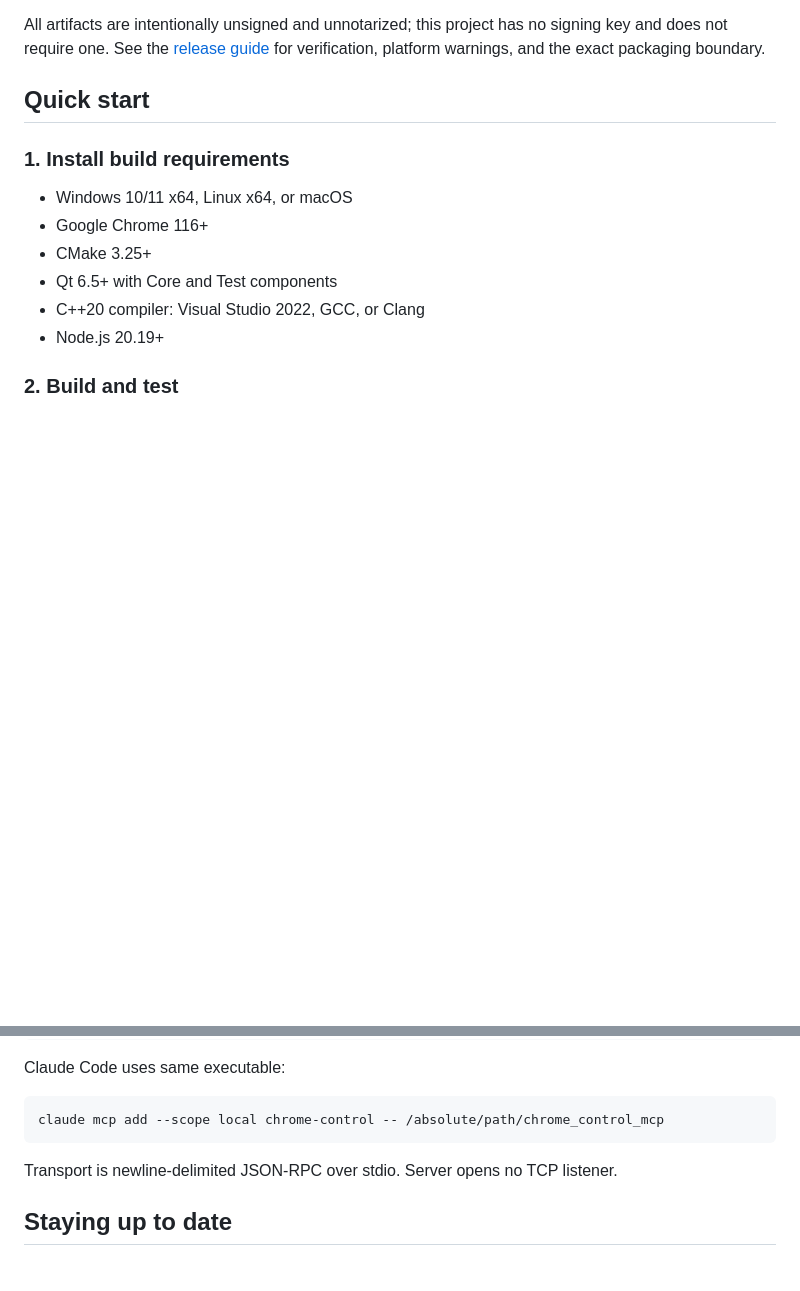
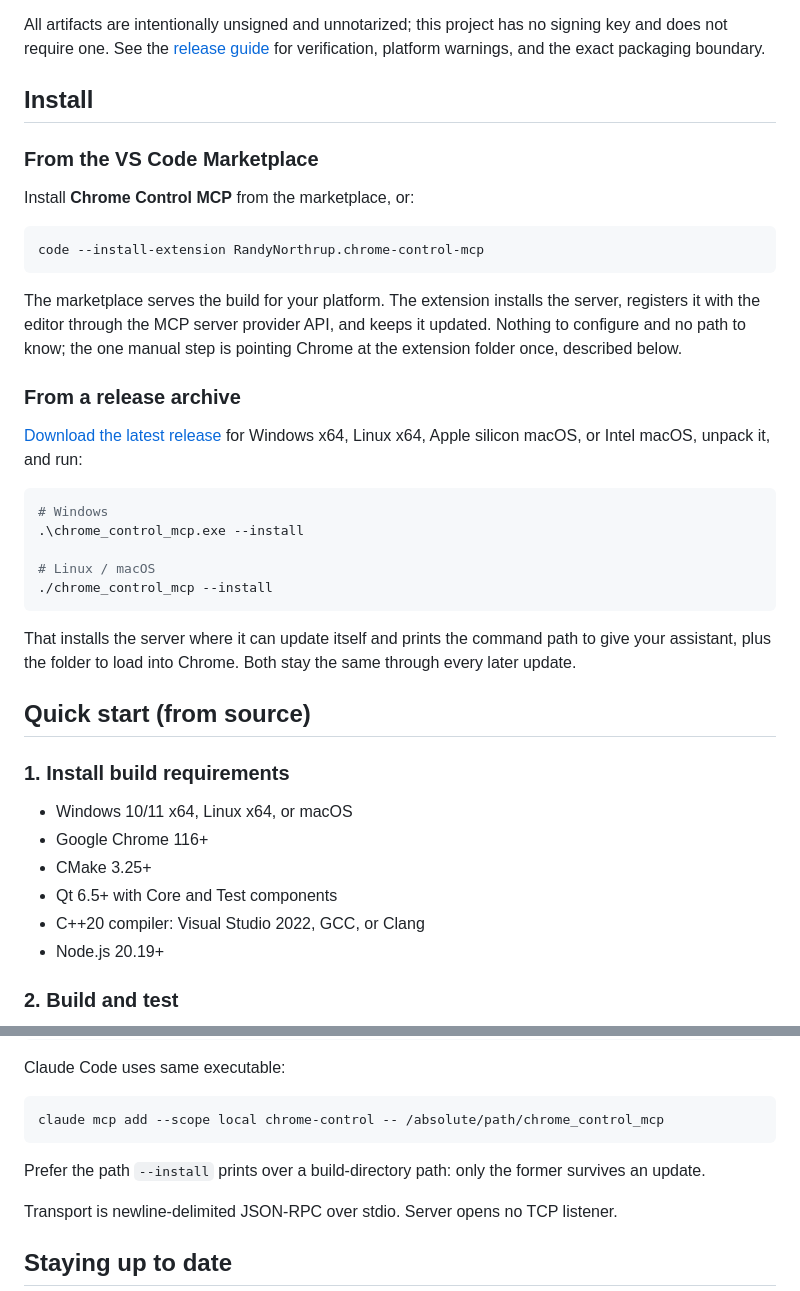
Before and after one commit to RandyNorthrup/chrome-control-mcp, a Markdown page: README.md, 2 parts joined by grey strips. GitHub-like rendering; blank space fills up the shorter version.

````diff
--- a/README.md
+++ b/README.md
@@ -70,7 +70,38 @@ All artifacts are intentionally unsigned and unnotarized; this project has no si
 not require one. See the [release guide](docs/RELEASES.md) for verification, platform warnings, and
 the exact packaging boundary.
 
-## Quick start
+## Install
+
+### From the VS Code Marketplace
+
+Install **Chrome Control MCP** from the marketplace, or:
+
+```shell
+code --install-extension RandyNorthrup.chrome-control-mcp
+```
+
+The marketplace serves the build for your platform. The extension installs the server, registers it
+with the editor through the MCP server provider API, and keeps it updated. Nothing to configure and
+no path to know; the one manual step is pointing Chrome at the extension folder once, described
+below.
+
+### From a release archive
+
+[Download the latest release](https://github.com/RandyNorthrup/chrome-control-mcp/releases/latest)
+for Windows x64, Linux x64, Apple silicon macOS, or Intel macOS, unpack it, and run:
+
+```shell
+# Windows
+.\chrome_control_mcp.exe --install
+
+# Linux / macOS
+./chrome_control_mcp --install
+```
+
+That installs the server where it can update itself and prints the command path to give your
+assistant, plus the folder to load into Chrome. Both stay the same through every later update.
+
+## Quick start (from source)
 
 ### 1. Install build requirements
 
@@ -135,6 +166,9 @@ Claude Code uses same executable:
 ```shell
 claude mcp add --scope local chrome-control -- /absolute/path/chrome_control_mcp
 ```
+
+Prefer the path `--install` prints over a build-directory path: only the former survives an
+update.
 
 Transport is newline-delimited JSON-RPC over stdio. Server opens no TCP listener.
 
````
Also changed, not shown: CHANGELOG.md (+18 -0 lines), vscode/README.md (added, +104 -0 lines), vscode/icon.png (added), 16 other files.
